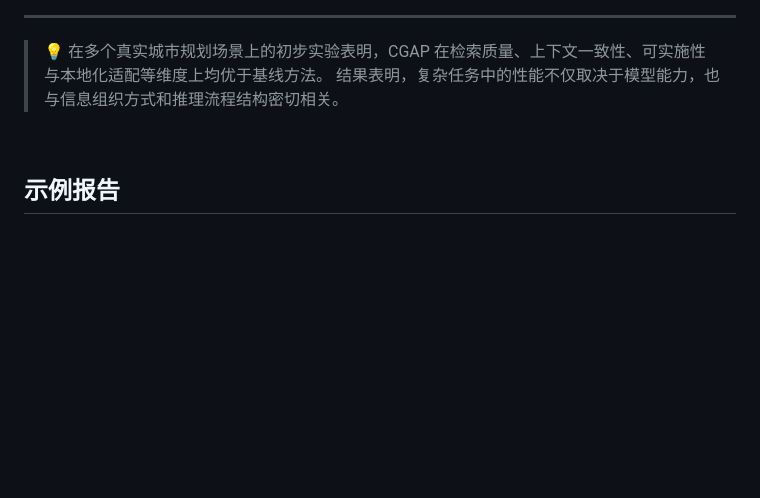
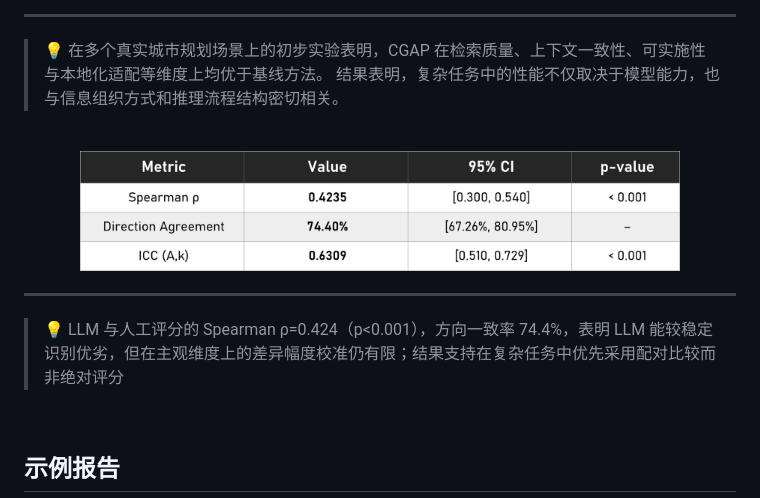
Before and after one commit to HJ-Vera/CGAP_for_Planning_Case_Transfer, a Markdown page: README.md, the part around the change. Drawn GitHub-style; blank space fills up the shorter version.

```diff
--- a/README.md
+++ b/README.md
@@ -184,6 +184,16 @@ CGAP 将城市规划案例迁移拆解为多个显式推理阶段，通过中间
 > 💡
 > 在多个真实城市规划场景上的初步实验表明，CGAP 在检索质量、上下文一致性、可实施性与本地化适配等维度上均优于基线方法。
 > 结果表明，复杂任务中的性能不仅取决于模型能力，也与信息组织方式和推理流程结构密切相关。
+<br>
+
+<div align="center">
+  <img src="images/Aggregate Agreement between LLM and Human Evaluation.jpg" alt="CGAP 工作流程图" width="600">
+</div>
+
+---
+
+> 💡
+> LLM 与人工评分的 Spearman ρ=0.424（p<0.001），方向一致率 74.4%，表明 LLM 能较稳定识别优劣，但在主观维度上的差异幅度校准仍有限；结果支持在复杂任务中优先采用配对比较而非绝对评分
 
 <br>
 
```
